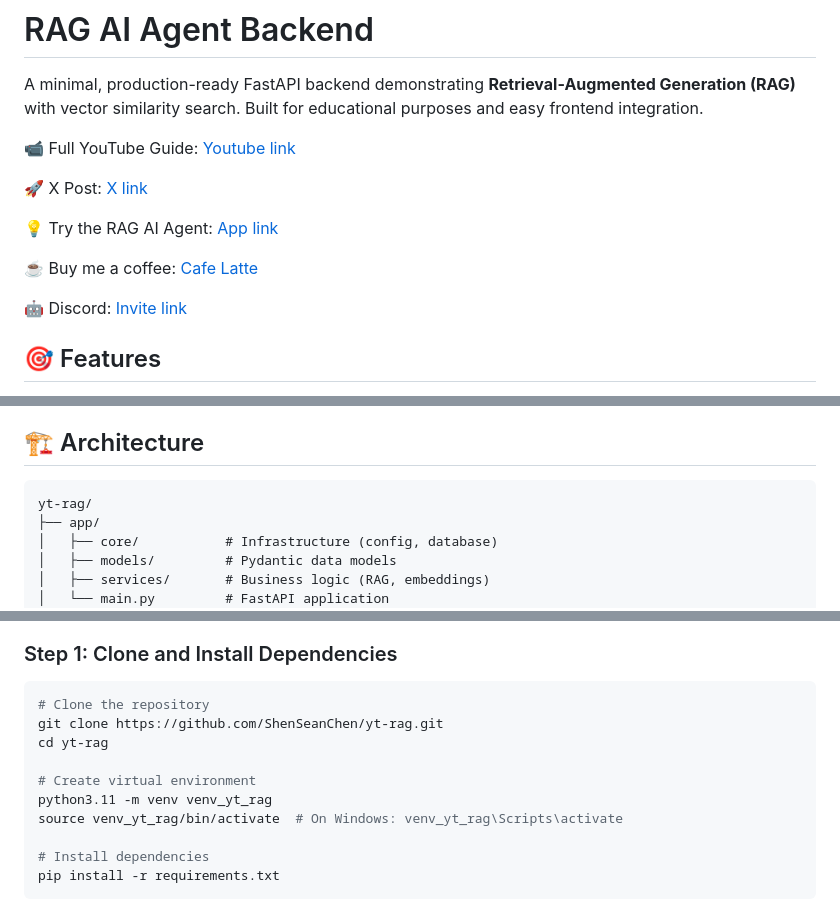
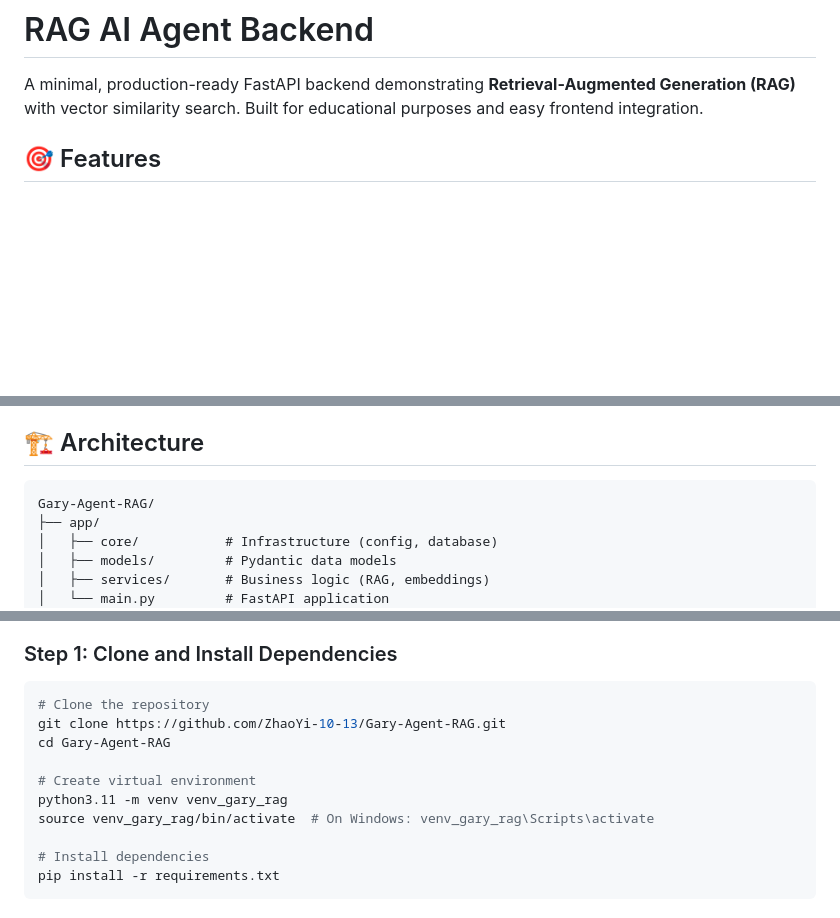
Before and after one commit to ZhaoYi-10-13/Gary-Agent-RAG, a Markdown page: README.md, 3 parts joined by grey strips. Rendered like a GitHub page; blank space fills up the shorter version.

````diff
--- a/README.md
+++ b/README.md
@@ -1,16 +1,6 @@
 # RAG AI Agent Backend
 
 A minimal, production-ready FastAPI backend demonstrating **Retrieval-Augmented Generation (RAG)** with vector similarity search. Built for educational purposes and easy frontend integration.
-
-📹 Full YouTube Guide: [Youtube link](https://www.youtube.com/watch?v=ZREt9MAozho&list=PLE9hy4A7ZTmpGq7GHf5tgGFWh2277AeDR&index=24)
-
-🚀 X Post: [X link](https://x.com/ShenSeanChen/status/1964074873296388546)
-
-💡 Try the RAG AI Agent: [App link](https://yt-rag-431569812034.us-east1.run.app/chat)
-
-☕️ Buy me a coffee: [Cafe Latte](https://buy.stripe.com/5kA176bA895ggog4gh)
-
-🤖️ Discord: [Invite link](https://discord.com/invite/TKKPzZheua)
 
 ## 🎯 Features
 
@@ -25,7 +15,7 @@ A minimal, production-ready FastAPI backend demonstrating **Retrieval-Augmented
 ## 🏗️ Architecture
 
 ```
-yt-rag/
+Gary-Agent-RAG/
 ├── app/
 │   ├── core/           # Infrastructure (config, database)
 │   ├── models/         # Pydantic data models
@@ -51,12 +41,12 @@ yt-rag/
 
 ```bash
 # Clone the repository
-git clone https://github.com/ShenSeanChen/yt-rag.git
-cd yt-rag
+git clone https://github.com/ZhaoYi-10-13/Gary-Agent-RAG.git
+cd Gary-Agent-RAG
 
 # Create virtual environment
-python3.11 -m venv venv_yt_rag
-source venv_yt_rag/bin/activate  # On Windows: venv_yt_rag\Scripts\activate
+python3.11 -m venv venv_gary_rag
+source venv_gary_rag/bin/activate  # On Windows: venv_gary_rag\Scripts\activate
 
 # Install dependencies
 pip install -r requirements.txt
````
Also changed, not shown: other parts of README.md (+0 -70 lines).
